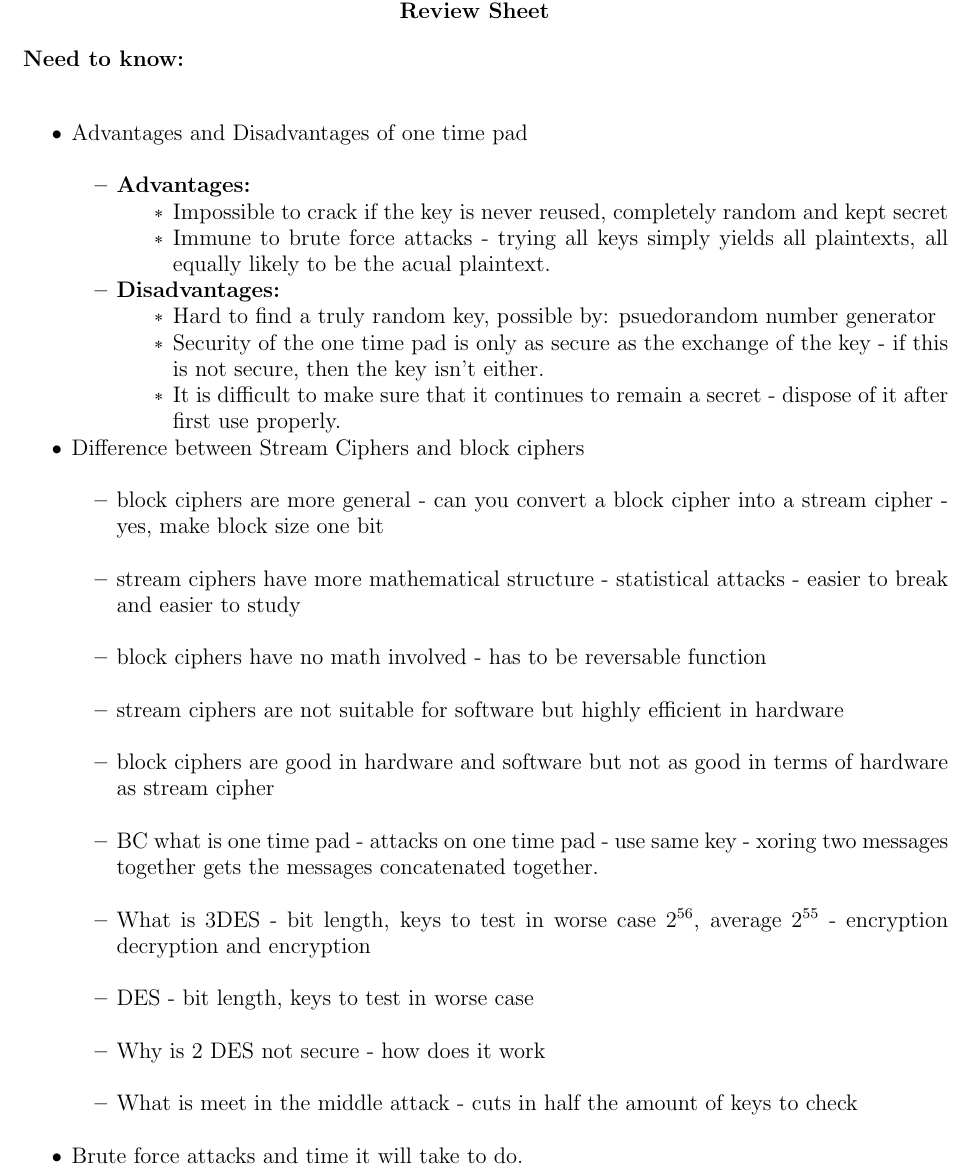
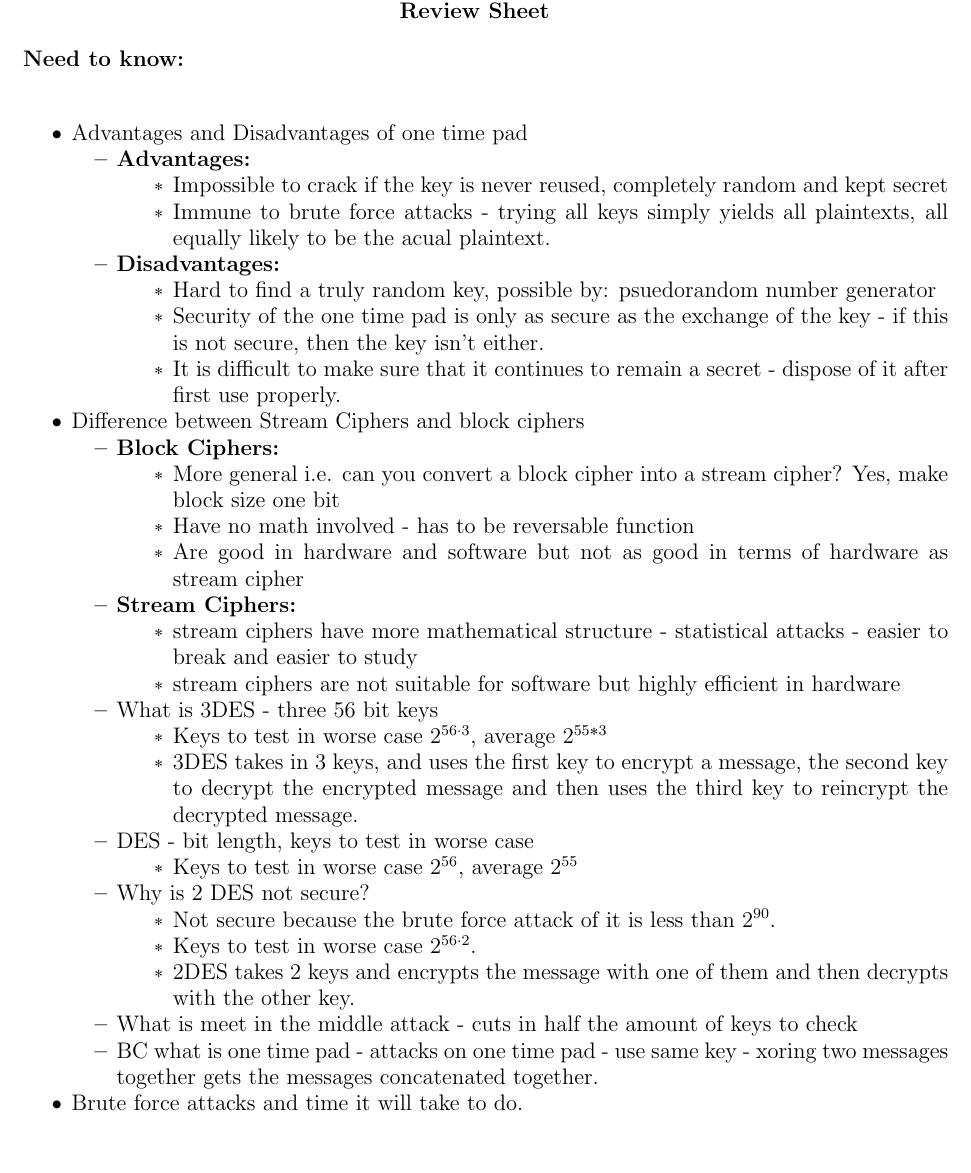
Before and after one commit to Allie199521/Final, a LaTeX paper (Final Review Sheet.tex): part of page 1 of 3, cut so that both start at the same text. Compiled offline with pdfLaTeX.

Commit message:
adding points

```diff
--- a/Final Review Sheet.tex
+++ b/Final Review Sheet.tex
@@ -17,7 +17,7 @@
 {\bf Need to know:}\\
 
 \begin{itemize}
-\item{} Advantages and Disadvantages of one time pad\\
+\item{} Advantages and Disadvantages of one time pad
 	\begin{itemize}
 	\item{} {\bf Advantages:}
 		\begin{itemize}
@@ -31,22 +31,40 @@
 		\item{} It is difficult to make sure that it continues to remain a secret - dispose of it after first use properly.
 		\end{itemize}
 	\end{itemize}
-\item{} Difference between Stream Ciphers and block ciphers\\
+\item{} Difference between Stream Ciphers and block ciphers
 \begin{itemize}
-	\item{}block ciphers are more general - can you convert a block cipher into a stream cipher - yes, make block size one bit\\
-	\item{}stream ciphers have more mathematical structure - statistical attacks - easier to break and easier to study\\
-	\item{}block ciphers have no math involved - has to be reversable function\\
-	\item{}stream ciphers are not suitable for software but highly efficient in hardware\\
-	\item{}block ciphers are good in hardware and software but not as good in terms of hardware as stream cipher\\
-	\item{}BC what is one time pad - attacks on one time pad - use same key - xoring two messages together gets the messages concatenated together.\\
-	\item{}What is 3DES - bit length, keys to test in worse case $2^{56}$, average $2^{55}$ - encryption decryption and encryption\\
-	\item{}DES - bit length, keys to test in worse case \\
-	\item{}Why is 2 DES not secure - how does it work\\
-	\item{}What is meet in the middle attack - cuts in half the amount of keys to check\\
+	\item{} {\bf Block Ciphers:}
+	\begin{itemize}
+		\item{}More general i.e. can you convert a block cipher into a stream cipher?  Yes, make block size one bit
+		\item{}Have no math involved - has to be reversable function
+		\item{}Are good in hardware and software but not as good in terms of hardware as stream cipher
+	\end{itemize}
+	\item{} {\bf Stream Ciphers:}
+	\begin{itemize}
+		\item{}stream ciphers have more mathematical structure - statistical attacks - easier to break and easier to study
+		\item{}stream ciphers are not suitable for software but highly efficient in hardware
+	\end{itemize}
+	\item{}What is 3DES - three 56 bit keys
+	\begin{itemize}
+		\item{} Keys to test in worse case $2^{56\cdot 3}$, average $2^{55*3}$
+		\item{} 3DES takes in 3 keys, and uses the first key to encrypt a message, the second key to decrypt the encrypted message and then uses the third key to reincrypt the decrypted message.
+	\end{itemize}
+	\item{}DES - bit length, keys to test in worse case
+	\begin{itemize}
+		\item{} Keys to test in worse case $2^{56}$, average $2^{55}$
+	\end{itemize}
+	\item{}Why is 2 DES not secure?
+	\begin{itemize}
+		\item{} Not secure because the brute force attack of it is less than $2^{90}$.
+		\item{} Keys to test in worse case $2^{56\cdot 2}$.
+		\item{} 2DES takes 2 keys and encrypts the message with one of them and then decrypts with the other key.
+	\end{itemize}
+	\item{}What is meet in the middle attack - cuts in half the amount of keys to check
+	\item{}BC what is one time pad - attacks on one time pad - use same key - xoring two messages together gets the messages concatenated together.
 \end{itemize}
 \item{}Brute force attacks and time it will take to do.\\
 	\begin{itemize}
-	\item{}How to brute force decrypt something.\\
+	\item{} How to brute force decrypt something.\\
 	\end{itemize}
 \item{}Most likelyhood of something to happen probability\\
 \item{}Factorization of a number made of 2 primes - product of 3 primes instead of 2 primes\\
```
Also changed, not shown: Final Review Sheet.pdf, 2 other files.
